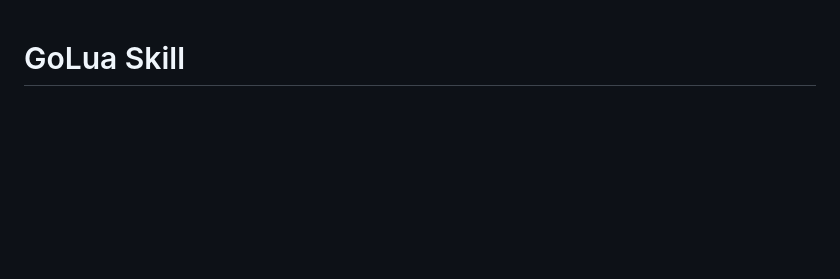
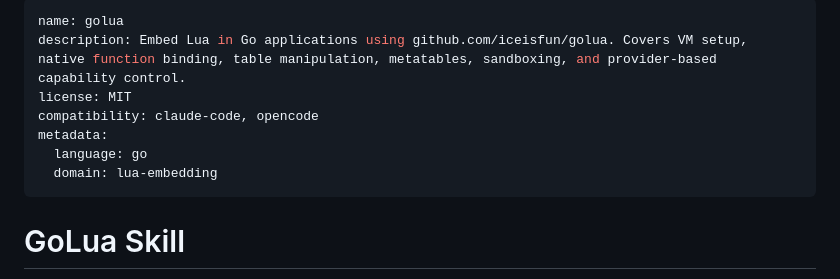
Before and after one commit to iceisfun/golua, a Markdown page: SKILL.md, the part around the change. GitHub-like rendering; blank space fills up the shorter version.

Commit message:
docs: add YAML frontmatter to SKILL.md for skill discovery

```diff
--- a/SKILL.md
+++ b/SKILL.md
@@ -1,3 +1,13 @@
+---
+name: golua
+description: Embed Lua in Go applications using github.com/iceisfun/golua. Covers VM setup, native function binding, table manipulation, metatables, sandboxing, and provider-based capability control.
+license: MIT
+compatibility: claude-code, opencode
+metadata:
+  language: go
+  domain: lua-embedding
+---
+
 # GoLua Skill
 
 Use this when helping someone who imported `github.com/iceisfun/golua` and wants to embed Lua in a Go application.
```
